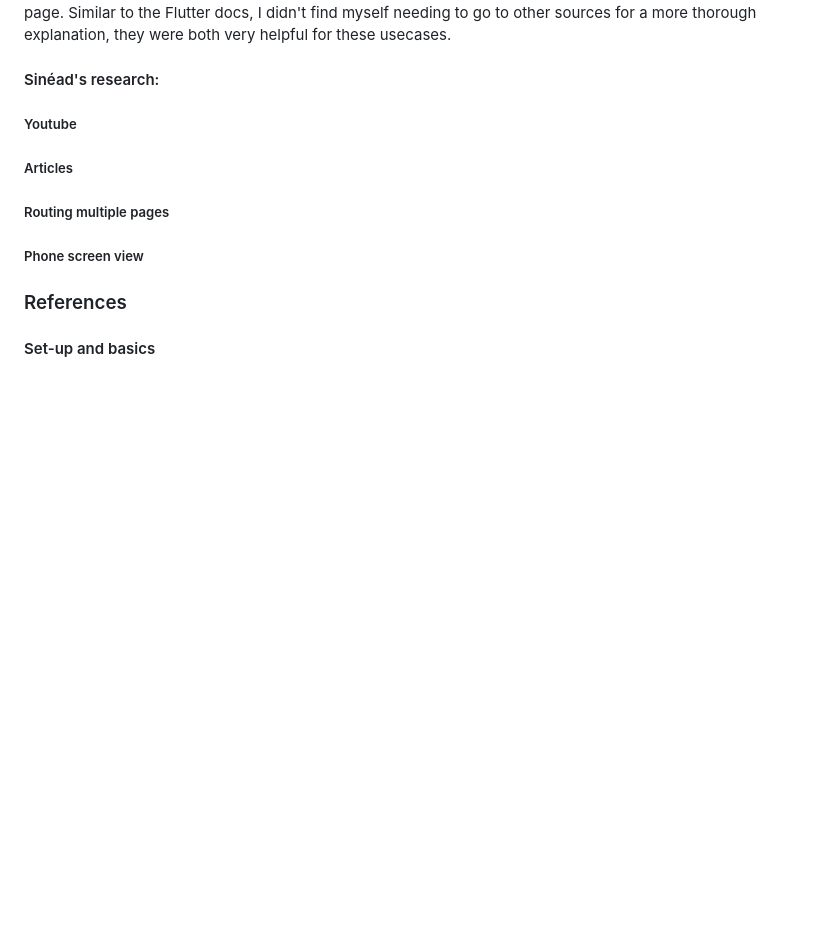
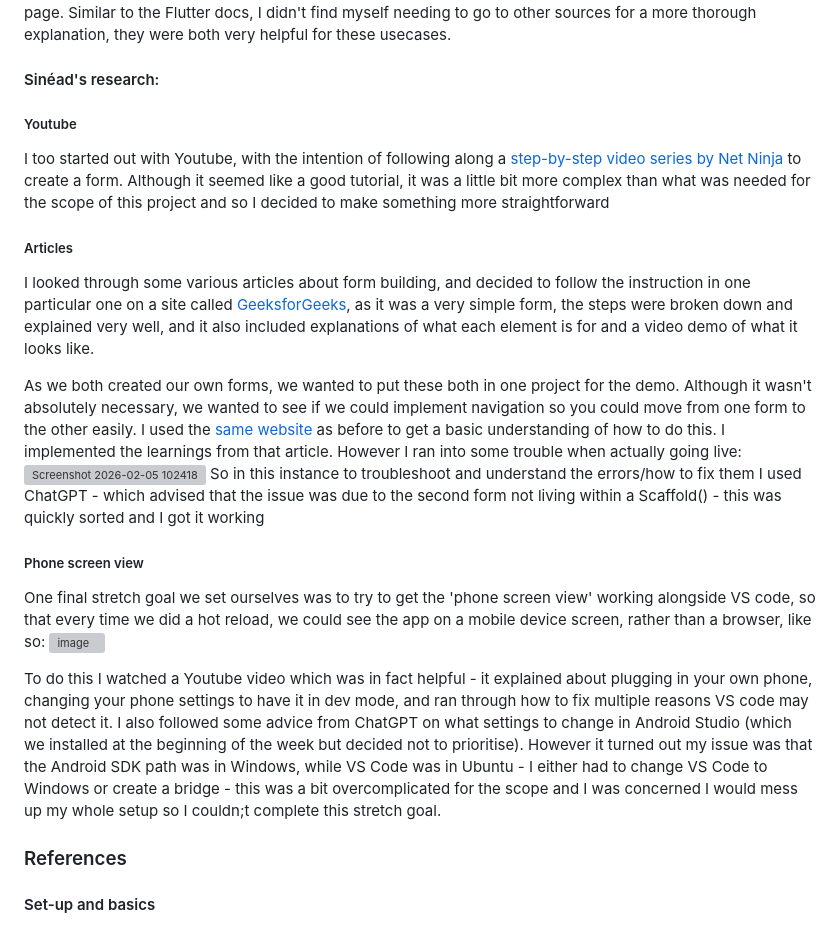
Before and after one commit to shins-mcintyre/week10-assignment, a Markdown page: README.md, the part around one of its changes. Drawn GitHub-style; blank space fills up the shorter version; grey boxes are pictures that could not be loaded.

Commit message:
Update README with form building insights and resources
Added personal experiences and resources related to form building and troubleshooting in Flutter.

```diff
--- a/README.md
+++ b/README.md
@@ -278,9 +278,20 @@ needing to go to other sources for a more thorough explanation, they were both v
 
 #### Sinéad's research:
 ##### Youtube
+I too started out with Youtube, with the intention of following along a [step-by-step video series by Net Ninja](https://www.youtube.com/watch?v=2DX0TtM9Hug&list=PL4cUxeGkcC9ighyCUUmoaxz9CZsUz4Iwf) to create a form. Although it seemed like a good tutorial, it was a little bit more complex than what was needed for the scope of this project and so I decided to make something more straightforward
+
 ##### Articles
-##### Routing multiple pages
+I looked through some various articles about form building, and decided to follow the instruction in one particular one on a site called [GeeksforGeeks](https://www.geeksforgeeks.org/flutter/flutter-build-a-form/), as it was a very simple form, the steps were broken down and explained very well, and it also included explanations of what each element is for and a video demo of what it looks like.
+
+As we both created our own forms, we wanted to put these both in one project for the demo. Although it wasn't absolutely necessary, we wanted to see if we could implement navigation so you could move from one form to the other easily. I used the [same website](https://www.geeksforgeeks.org/flutter/flutter-navigate-from-one-screen-to-another/) as before to get a basic understanding of how to do this. I implemented the learnings from that article. However I ran into some trouble when actually going live:
+<img width="1786" height="908" alt="Screenshot 2026-02-05 102418" src="https://github.com/user-attachments/assets/5065b759-8a0e-4830-a11e-245197d5f28d" />
+So in this instance to troubleshoot and understand the errors/how to fix them I used ChatGPT - which advised that the issue was due to the second form not living within a Scaffold() - this was quickly sorted and I got it working
+
 ##### Phone screen view
+One final stretch goal we set ourselves was to try to get the 'phone screen view' working alongside VS code, so that every time we did a hot reload, we could see the app on a mobile device screen, rather than a browser, like so:
+<img width="878" height="522" alt="image" src="https://github.com/user-attachments/assets/ea65b940-f61d-413a-a51e-44491589fc20" />
+
+To do this I watched a Youtube video which was in fact helpful - it explained about plugging in your own phone, changing your phone settings to have it in dev mode, and ran through how to fix multiple reasons VS code may not detect it. I also followed some advice from ChatGPT on what settings to change in Android Studio (which we installed at the beginning of the week but decided not to prioritise). However it turned out my issue was that the Android SDK path was in Windows, while VS Code was in Ubuntu - I either had to change VS Code to Windows or create a bridge - this was a bit overcomplicated for the scope and I was concerned I would mess up my whole setup so I couldn;t complete this stretch goal.
 
 ### References
 #### Set-up and basics
```
Also changed, not shown: other parts of README.md (+3 -0 lines).
